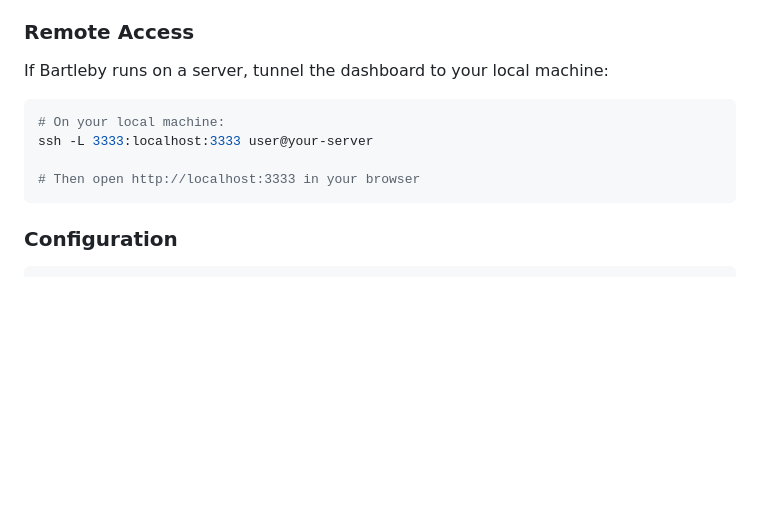
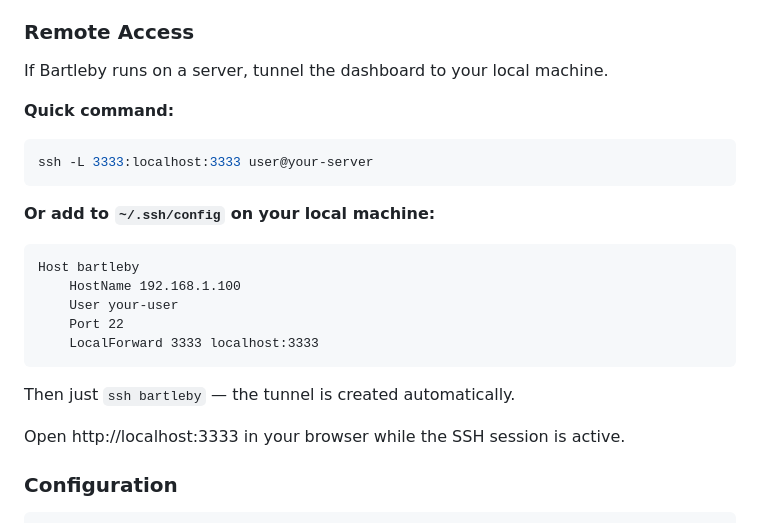
Before and after one commit to JussaMouse/bartleby, a Markdown page: README.md, the part around the change. GitHub-like rendering; blank space fills up the shorter version.

Commit message:
docs: add SSH config example for dashboard tunnel

````diff
--- a/README.md
+++ b/README.md
@@ -529,14 +529,25 @@ Changes are written to the `.md` file. The file watcher syncs everything — bot
 
 ### Remote Access
 
-If Bartleby runs on a server, tunnel the dashboard to your local machine:
+If Bartleby runs on a server, tunnel the dashboard to your local machine.
 
+**Quick command:**
 ```bash
-# On your local machine:
 ssh -L 3333:localhost:3333 user@your-server
+```
 
-# Then open http://localhost:3333 in your browser
+**Or add to `~/.ssh/config` on your local machine:**
 ```
+Host bartleby
+    HostName 192.168.1.100
+    User your-user
+    Port 22
+    LocalForward 3333 localhost:3333
+```
+
+Then just `ssh bartleby` — the tunnel is created automatically.
+
+Open http://localhost:3333 in your browser while the SSH session is active.
 
 ### Configuration
 
````
